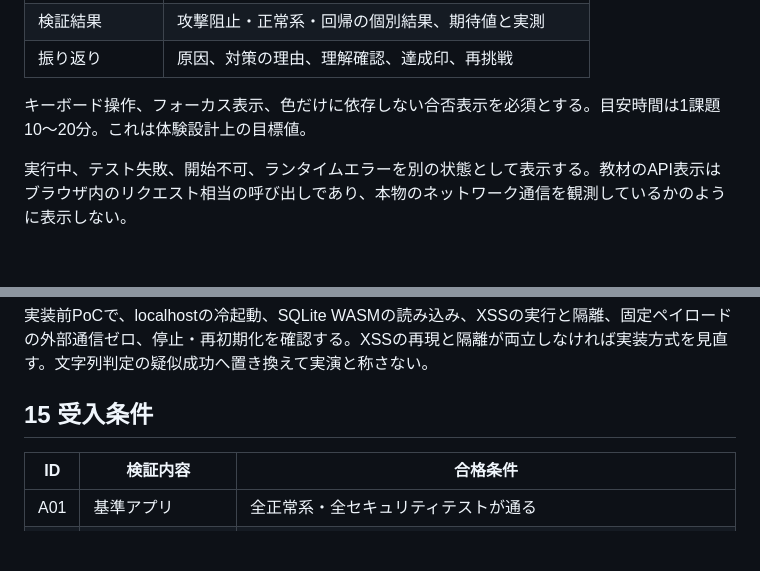
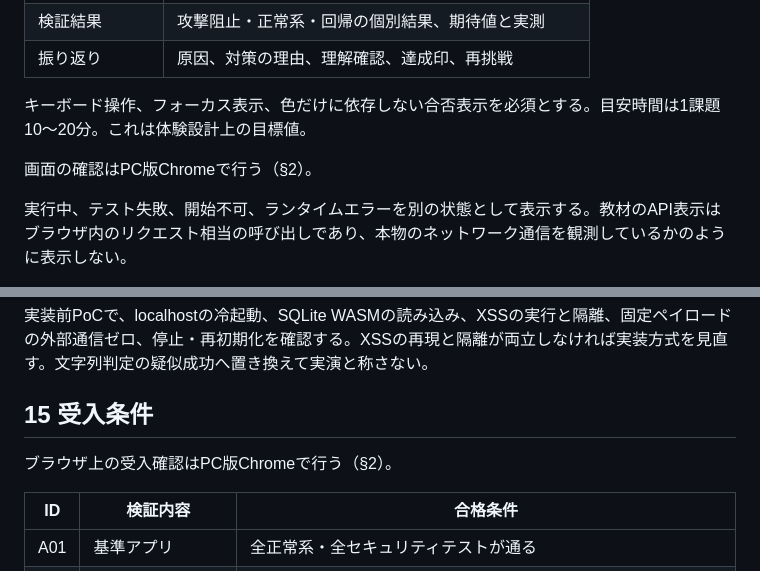
Before and after one commit to ysj101/patchquest, a Markdown page: docs/spec.md, 2 parts joined by grey strips. Rendered like a GitHub page; blank space fills up the shorter version.

Commit message:
spec §10 と §15 の確認ブラウザを PC版 Chrome に揃える (#59)
Issue #54 は画面仕様と受入条件のブラウザ記述も見直す。初期対応は §2 で PC版 Chrome のみなので、画面の確認とブラウザ上の受入確認がそれに従うことを仕様に書く。

Co-authored-by: Cursor Agent <cursoragent@cursor.com>
Co-authored-by: ysj <ysj101@users.noreply.github.com>

```diff
--- a/docs/spec.md
+++ b/docs/spec.md
@@ -236,6 +236,8 @@ SQLiteの範囲の教材であり、別DB製品の構文や権限モデルまで
 
 キーボード操作、フォーカス表示、色だけに依存しない合否表示を必須とする。目安時間は1課題10〜20分。これは体験設計上の目標値。
 
+画面の確認はPC版Chromeで行う（§2）。
+
 実行中、テスト失敗、開始不可、ランタイムエラーを別の状態として表示する。教材のAPI表示はブラウザ内のリクエスト相当の呼び出しであり、本物のネットワーク通信を観測しているかのように表示しない。
 
 因果表示は、ハーネスで実際に観測したリクエストとレスポンスを根拠とする。計測していない内部処理を推測して成功・失敗の原因と断定しない。詳細な認可トレースには対応モジュールの計測イベントを使い、欠落した場合はその旨を表示する。
@@ -337,6 +339,8 @@ Attemptには課題・アプリ・レシピの版、seed、構成ハッシュ、
 
 ## 15 受入条件
 
+ブラウザ上の受入確認はPC版Chromeで行う（§2）。
+
 | ID | 検証内容 | 合格条件 |
 | - | - | - |
 | A01 | 基準アプリ | 全正常系・全セキュリティテストが通る |
```
